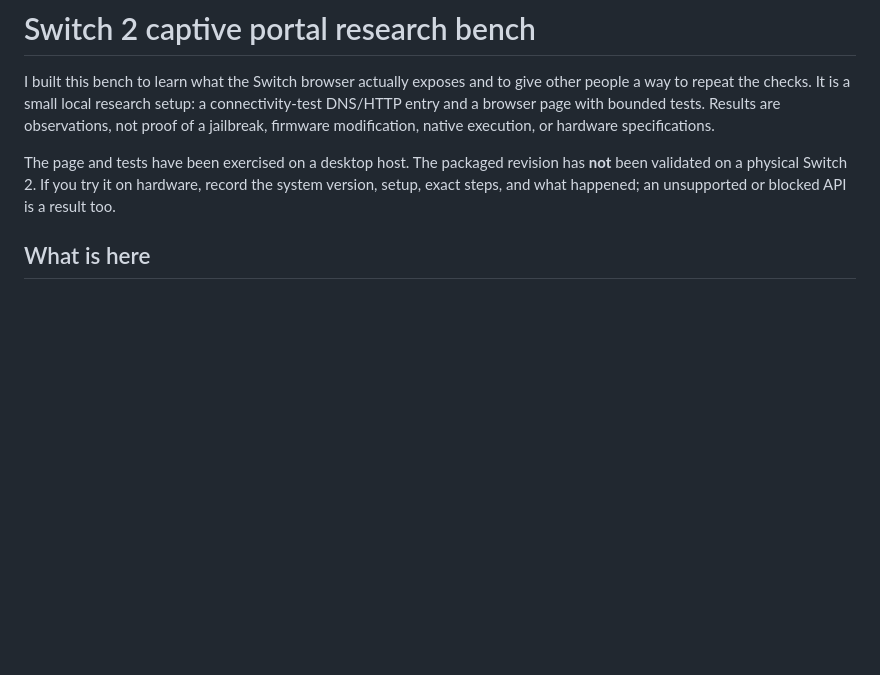
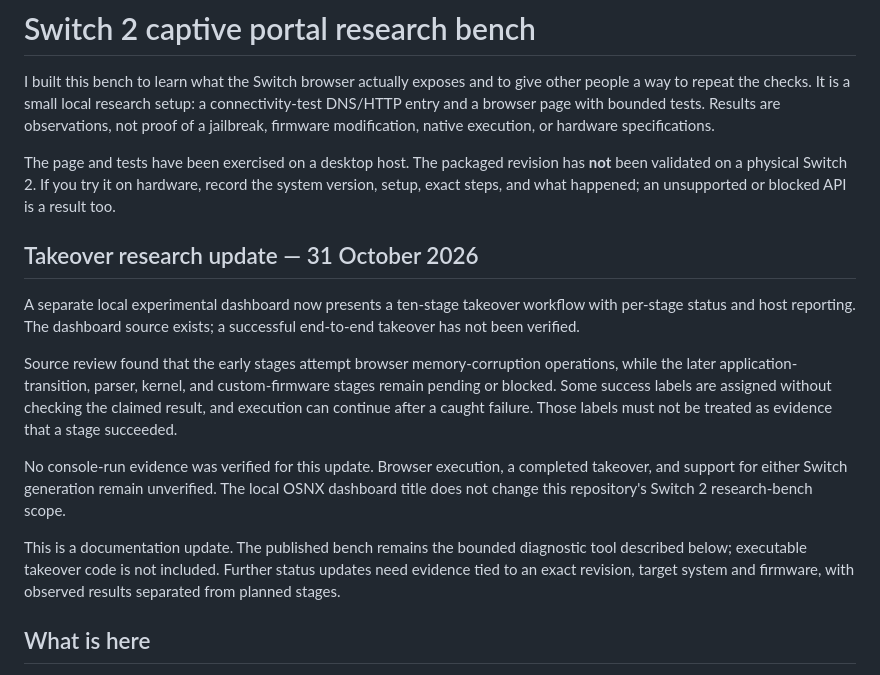
Before and after one commit to Jmesmykil/switch2-captive-portal-research, a Markdown page: README.md, the part around the change. Rendered like a GitHub page; blank space fills up the shorter version.

Commit message:
docs: record experimental takeover dashboard status and evidence limits

```diff
--- a/README.md
+++ b/README.md
@@ -3,6 +3,16 @@
 I built this bench to learn what the Switch browser actually exposes and to give other people a way to repeat the checks. It is a small local research setup: a connectivity-test DNS/HTTP entry and a browser page with bounded tests. Results are observations, not proof of a jailbreak, firmware modification, native execution, or hardware specifications.
 
 The page and tests have been exercised on a desktop host. The packaged revision has **not** been validated on a physical Switch 2. If you try it on hardware, record the system version, setup, exact steps, and what happened; an unsupported or blocked API is a result too.
+
+## Takeover research update — 31 October 2026
+
+A separate local experimental dashboard now presents a ten-stage takeover workflow with per-stage status and host reporting. The dashboard source exists; a successful end-to-end takeover has not been verified.
+
+Source review found that the early stages attempt browser memory-corruption operations, while the later application-transition, parser, kernel, and custom-firmware stages remain pending or blocked. Some success labels are assigned without checking the claimed result, and execution can continue after a caught failure. Those labels must not be treated as evidence that a stage succeeded.
+
+No console-run evidence was verified for this update. Browser execution, a completed takeover, and support for either Switch generation remain unverified. The local OSNX dashboard title does not change this repository's Switch 2 research-bench scope.
+
+This is a documentation update. The published bench remains the bounded diagnostic tool described below; executable takeover code is not included. Further status updates need evidence tied to an exact revision, target system and firmware, with observed results separated from planned stages.
 
 ## What is here
 
```
